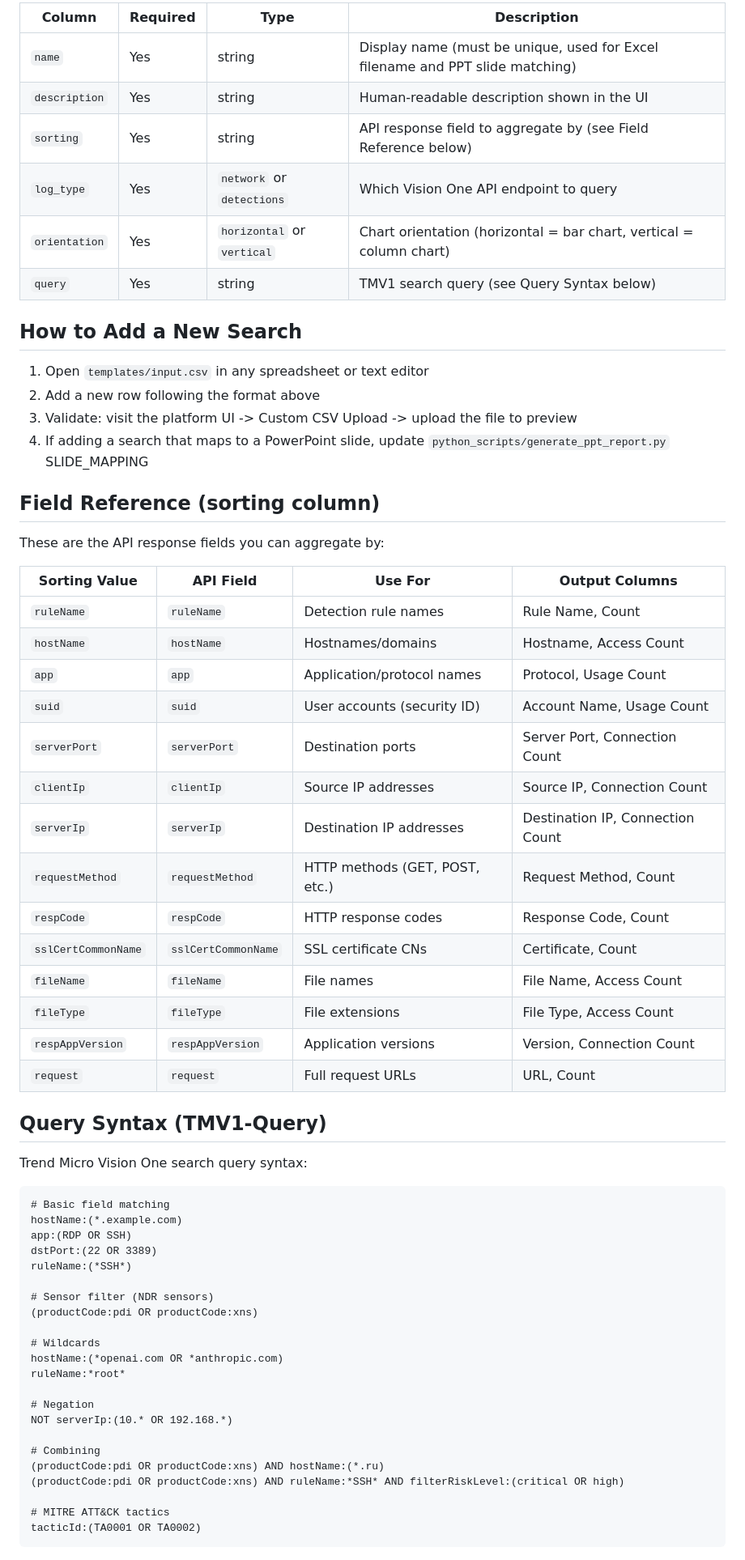
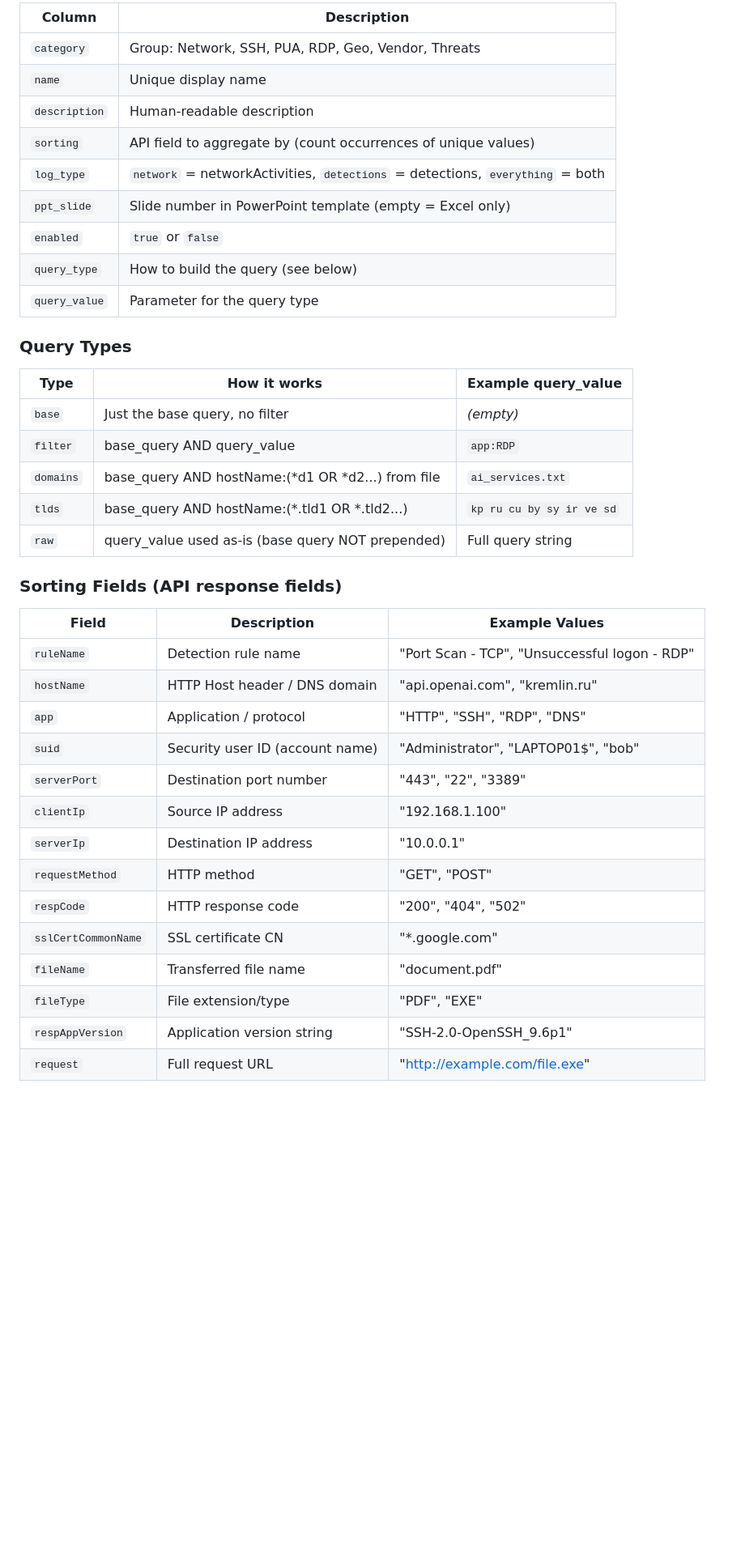
Before and after one commit to Angelmountain/tmas-ai-scanner, a Markdown page: templates/SEARCHES.md, the part around one of its changes. Shown at 81% size. Drawn GitHub-style; blank space fills up the shorter version.

````diff
--- a/templates/SEARCHES.md
+++ b/templates/SEARCHES.md
@@ -9,68 +102,43 @@ name,description,sorting,log_type,orientation,query
 ```
 
-| Column | Required | Type | Description |
-|--------|----------|------|-------------|
-| `name` | Yes | string | Display name (must be unique, used for Excel filename and PPT slide matching) |
-| `description` | Yes | string | Human-readable description shown in the UI |
-| `sorting` | Yes | string | API response field to aggregate by (see Field Reference below) |
-| `log_type` | Yes | `network` or `detections` | Which Vision One API endpoint to query |
-| `orientation` | Yes | `horizontal` or `vertical` | Chart orientation (horizontal = bar chart, vertical = column chart) |
-| `query` | Yes | string | TMV1 search query (see Query Syntax below) |
+| Column | Description |
+|--------|-------------|
+| `category` | Group: Network, SSH, PUA, RDP, Geo, Vendor, Threats |
+| `name` | Unique display name |
+| `description` | Human-readable description |
+| `sorting` | API field to aggregate by (count occurrences of unique values) |
+| `log_type` | `network` = networkActivities, `detections` = detections, `everything` = both |
+| `ppt_slide` | Slide number in PowerPoint template (empty = Excel only) |
+| `enabled` | `true` or `false` |
+| `query_type` | How to build the query (see below) |
+| `query_value` | Parameter for the query type |
 
-## How to Add a New Search
+### Query Types
 
-1. Open `templates/input.csv` in any spreadsheet or text editor
-2. Add a new row following the format above
-3. Validate: visit the platform UI -> Custom CSV Upload -> upload the file to preview
-4. If adding a search that maps to a PowerPoint slide, update `python_scripts/generate_ppt_report.py` SLIDE_MAPPING
+| Type | How it works | Example query_value |
+|------|-------------|---------------------|
+| `base` | Just the base query, no filter | _(empty)_ |
+| `filter` | base_query AND query_value | `app:RDP` |
+| `domains` | base_query AND hostName:(*d1 OR *d2...) from file | `ai_services.txt` |
+| `tlds` | base_query AND hostName:(*.tld1 OR *.tld2...) | `kp ru cu by sy ir ve sd` |
+| `raw` | query_value used as-is (base query NOT prepended) | Full query string |
 
-## Field Reference (sorting column)
+### Sorting Fields (API response fields)
 
-These are the API response fields you can aggregate by:
+| Field | Description | Example Values |
+|-------|-------------|----------------|
+| `ruleName` | Detection rule name | "Port Scan - TCP", "Unsuccessful logon - RDP" |
+| `hostName` | HTTP Host header / DNS domain | "api.openai.com", "kremlin.ru" |
+| `app` | Application / protocol | "HTTP", "SSH", "RDP", "DNS" |
+| `suid` | Security user ID (account name) | "Administrator", "LAPTOP01$", "bob" |
+| `serverPort` | Destination port number | "443", "22", "3389" |
+| `clientIp` | Source IP address | "192.168.1.100" |
+| `serverIp` | Destination IP address | "10.0.0.1" |
+| `requestMethod` | HTTP method | "GET", "POST" |
+| `respCode` | HTTP response code | "200", "404", "502" |
+| `sslCertCommonName` | SSL certificate CN | "*.google.com" |
+| `fileName` | Transferred file name | "document.pdf" |
+| `fileType` | File extension/type | "PDF", "EXE" |
+| `respAppVersion` | Application version string | "SSH-2.0-OpenSSH_9.6p1" |
+| `request` | Full request URL | "http://example.com/file.exe" |
 
-| Sorting Value | API Field | Use For | Output Columns |
-|---------------|-----------|---------|----------------|
-| `ruleName` | `ruleName` | Detection rule names | Rule Name, Count |
-| `hostName` | `hostName` | Hostnames/domains | Hostname, Access Count |
-| `app` | `app` | Application/protocol names | Protocol, Usage Count |
-| `suid` | `suid` | User accounts (security ID) | Account Name, Usage Count |
-| `serverPort` | `serverPort` | Destination ports | Server Port, Connection Count |
-| `clientIp` | `clientIp` | Source IP addresses | Source IP, Connection Count |
-| `serverIp` | `serverIp` | Destination IP addresses | Destination IP, Connection Count |
-| `requestMethod` | `requestMethod` | HTTP methods (GET, POST, etc.) | Request Method, Count |
-| `respCode` | `respCode` | HTTP response codes | Response Code, Count |
-| `sslCertCommonName` | `sslCertCommonName` | SSL certificate CNs | Certificate, Count |
-| `fileName` | `fileName` | File names | File Name, Access Count |
-| `fileType` | `fileType` | File extensions | File Type, Access Count |
-| `respAppVersion` | `respAppVersion` | Application versions | Version, Connection Count |
-| `request` | `request` | Full request URLs | URL, Count |
-
-## Query Syntax (TMV1-Query)
-
-Trend Micro Vision One search query syntax:
-
-```
-# Basic field matching
-hostName:(*.example.com)
-app:(RDP OR SSH)
-dstPort:(22 OR 3389)
-ruleName:(*SSH*)
-
-# Sensor filter (NDR sensors)
-(productCode:pdi OR productCode:xns)
-
-# Wildcards
-hostName:(*openai.com OR *anthropic.com)
-ruleName:*root*
-
-# Negation
-NOT serverIp:(10.* OR 192.168.*)
-
-# Combining
-(productCode:pdi OR productCode:xns) AND hostName:(*.ru)
-(productCode:pdi OR productCode:xns) AND ruleName:*SSH* AND filterRiskLevel:(critical OR high)
-
-# MITRE ATT&CK tactics
-tacticId:(TA0001 OR TA0002)
-```
-
````
Also changed, not shown: other parts of templates/SEARCHES.md (+114 -80 lines).
